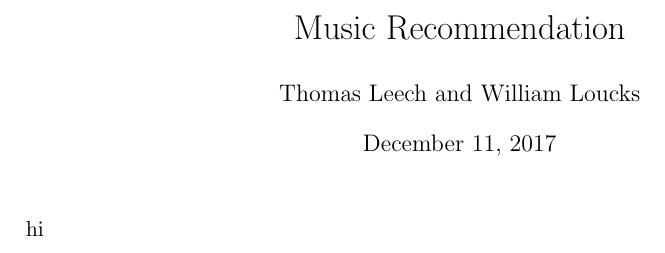
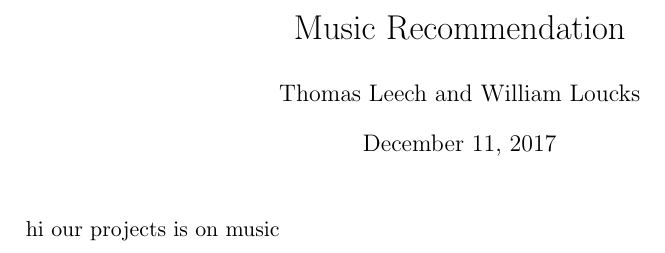
Before and after one commit to tfleech/6804-Music-Recommender, a LaTeX document (Final_Write.tex): part of the page, cut so that both start at the same text. Compiled offline with pdfLaTeX.

Commit message:
even newer edits

```diff
--- a/Final_Write.tex
+++ b/Final_Write.tex
@@ -27,7 +27,7 @@
    	\title{ Music Recommendation }
    	\author{ Thomas Leech and William Loucks }
    	\maketitle
-   	hi
+   	hi our projects is on music
 
 
 
```
